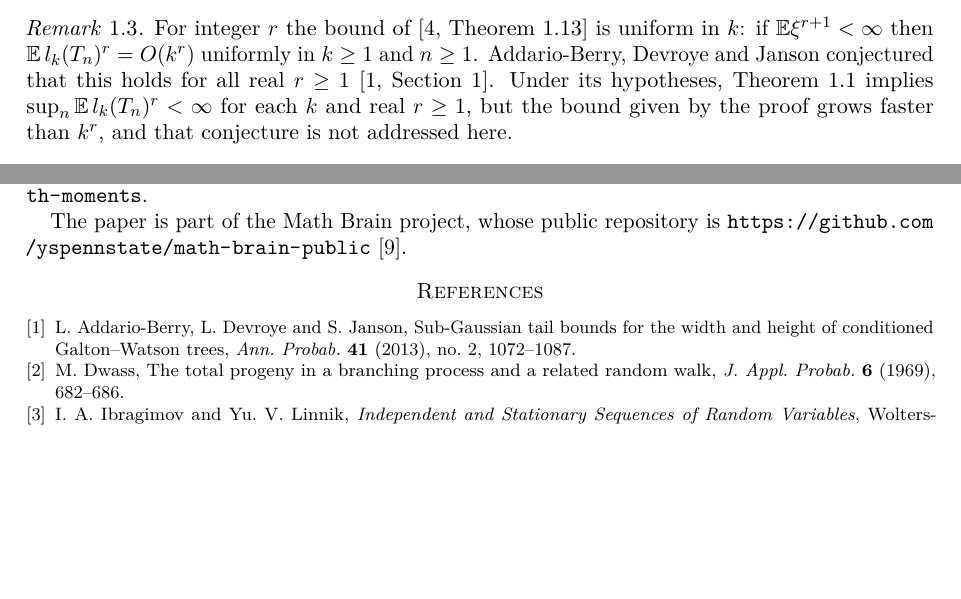
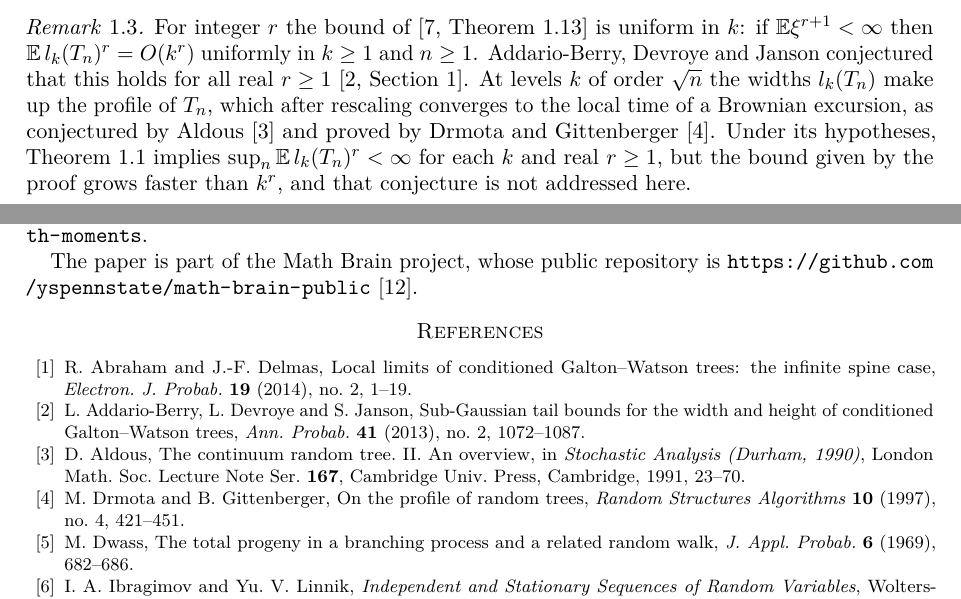
Before and after one commit to yspennstate/level-width-moments, a LaTeX paper (paper/main.tex): two parts of pages 2 and 7 of 7, joined at a grey line, cut so that both start at the same text, the shorter picture padded with empty space. Compiled offline with pdfLaTeX.

Commit message:
Add references
Co-Authored-By: Claude Opus 5.5 <noreply@anthropic.com>

```diff
--- a/paper/main.tex
+++ b/paper/main.tex
@@ -73,7 +73,7 @@ In the remaining case $\nu=1$, $\sigma^2=\infty$, $0<r<1$, $\E\xi^{r+1}<\infty$,
 The proof of Theorem~\ref{thm:main} rests on an explicit formula for the law of the first $k$ generations of $T_n$ (Lemma~\ref{lem:density}), which is a special case of \cite[Lemma~15.9]{J12}, a lemma that Janson uses in the proof of \cite[Theorem~7.1]{J12}. On trees with at least one vertex at distance $k$ from the root, this law has a density $W_n$ with respect to the law of the first $k$ generations of the unconditioned Galton--Watson tree, and $W_n$ converges to the number of vertices at distance $k$. The local limit theorem bounds $W_n$ by a constant times this number as long as the first $k$ generations contain at most half of the vertices, and the event that they contain more is controlled by the moment $\E\xi^{r+1}$.
 
 \begin{remark}\label{rem:adj}
-For integer $r$ the bound of \cite[Theorem~1.13]{J06} is uniform in $k$: if $\E\xi^{r+1}<\infty$ then $\E\, l_k(T_n)^r=O(k^r)$ uniformly in $k\ge1$ and $n\ge1$. Addario-Berry, Devroye and Janson conjectured that this holds for all real $r\ge1$ \cite[Section~1]{ADJ13}. Under its hypotheses, Theorem~\ref{thm:main} implies $\sup_n\E\, l_k(T_n)^r<\infty$ for each $k$ and real $r\ge1$, but the bound given by the proof grows faster than $k^r$, and that conjecture is not addressed here.
+For integer $r$ the bound of \cite[Theorem~1.13]{J06} is uniform in $k$: if $\E\xi^{r+1}<\infty$ then $\E\, l_k(T_n)^r=O(k^r)$ uniformly in $k\ge1$ and $n\ge1$. Addario-Berry, Devroye and Janson conjectured that this holds for all real $r\ge1$ \cite[Section~1]{ADJ13}. At levels $k$ of order $\sqrt n$ the widths $l_k(T_n)$ make up the profile of $T_n$, which after rescaling converges to the local time of a Brownian excursion, as conjectured by Aldous \cite{Ald91} and proved by Drmota and Gittenberger \cite{DG97}. Under its hypotheses, Theorem~\ref{thm:main} implies $\sup_n\E\, l_k(T_n)^r<\infty$ for each $k$ and real $r\ge1$, but the bound given by the proof grows faster than $k^r$, and that conjecture is not addressed here.
 \end{remark}
 
 \section{The first \texorpdfstring{$k$}{k} generations of \texorpdfstring{$T_n$}{Tn}}\label{sec:prelim}
@@ -235,10 +235,19 @@ No data were used. The code is available at \url{https://github.com/yspennstate/
 
 The paper is part of the Math Brain project, whose public repository is \url{https://github.com/yspennstate/math-brain-public}~\cite{MathBrainRepo}.
 
-\begin{thebibliography}{9}
+\begin{thebibliography}{99}
+
+\bibitem{AD14}
+R.~Abraham and J.-F.~Delmas, Local limits of conditioned Galton--Watson trees: the infinite spine case, \emph{Electron. J. Probab.} \textbf{19} (2014), no.~2, 1--19.
 
 \bibitem{ADJ13}
 L.~Addario-Berry, L.~Devroye and S.~Janson, Sub-Gaussian tail bounds for the width and height of conditioned Galton--Watson trees, \emph{Ann. Probab.} \textbf{41} (2013), no.~2, 1072--1087.
+
+\bibitem{Ald91}
+D.~Aldous, The continuum random tree. II. An overview, in \emph{Stochastic Analysis (Durham, 1990)}, London Math. Soc. Lecture Note Ser. \textbf{167}, Cambridge Univ. Press, Cambridge, 1991, 23--70.
+
+\bibitem{DG97}
+M.~Drmota and B.~Gittenberger, On the profile of random trees, \emph{Random Structures Algorithms} \textbf{10} (1997), no.~4, 421--451.
 
 \bibitem{Dwa69}
 M.~Dwass, The total progeny in a branching process and a related random walk, \emph{J. Appl. Probab.} \textbf{6} (1969), 682--686.
```
Also changed, not shown: paper/main.pdf, paper/main.tex (2 more changed lines).
